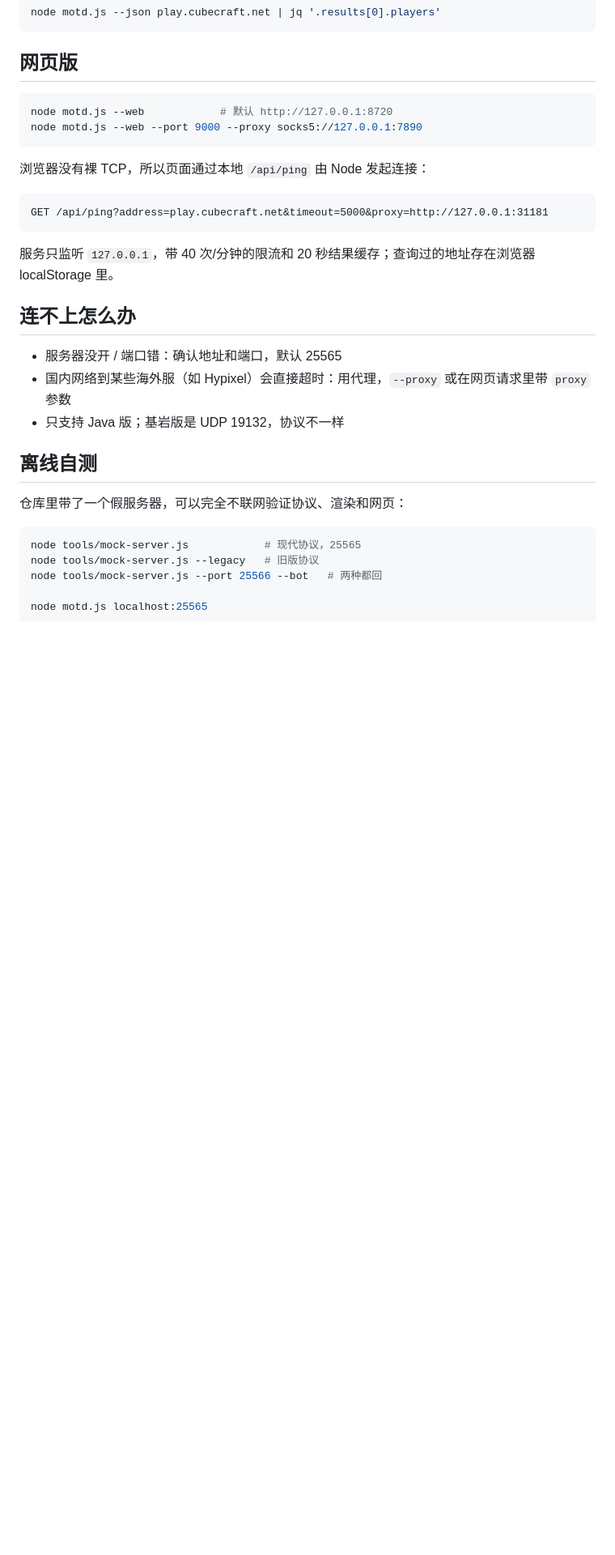
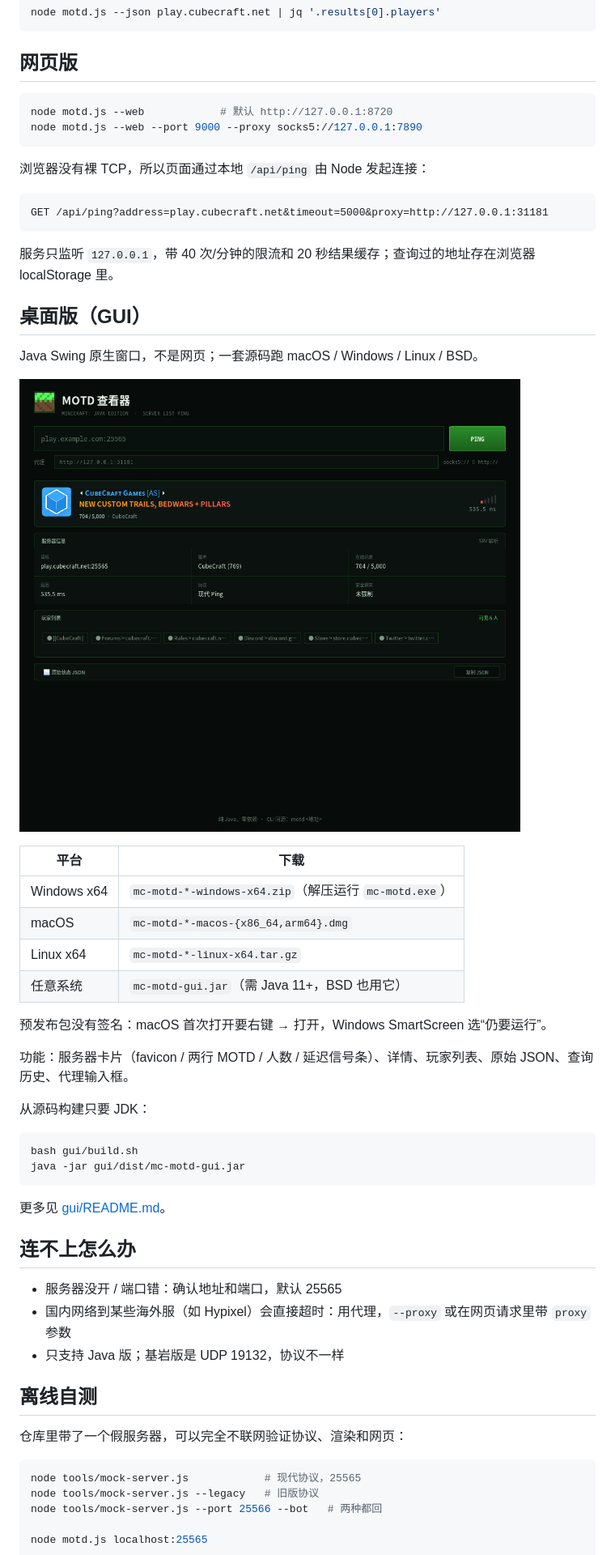
Before and after one commit to must-be-the-Airconditi/mc-motd, a Markdown page: README.md, the part around one of its changes. Shown at 81% size. GitHub-like rendering; pictures changed too: gui/screenshot.png (added); blank space fills up the shorter version.

````diff
--- a/README.md
+++ b/README.md
@@ -89,6 +96,32 @@ GET /api/ping?address=play.cubecraft.net&timeout=5000&proxy=http://127.0.0.1:311
 
 服务只监听 `127.0.0.1`，带 40 次/分钟的限流和 20 秒结果缓存；查询过的地址存在浏览器 localStorage 里。
 
+## 桌面版（GUI）
+
+Java Swing 原生窗口，不是网页；一套源码跑 macOS / Windows / Linux / BSD。
+
+![桌面版截图](gui/screenshot.png)
+
+| 平台 | 下载 |
+|---|---|
+| Windows x64 | `mc-motd-*-windows-x64.zip`（解压运行 `mc-motd.exe`） |
+| macOS | `mc-motd-*-macos-{x86_64,arm64}.dmg` |
+| Linux x64 | `mc-motd-*-linux-x64.tar.gz` |
+| 任意系统 | `mc-motd-gui.jar`（需 Java 11+，BSD 也用它） |
+
+预发布包没有签名：macOS 首次打开要右键 → 打开，Windows SmartScreen 选“仍要运行”。
+
+功能：服务器卡片（favicon / 两行 MOTD / 人数 / 延迟信号条）、详情、玩家列表、原始 JSON、查询历史、代理输入框。
+
+从源码构建只要 JDK：
+
+```bash
+bash gui/build.sh
+java -jar gui/dist/mc-motd-gui.jar
+```
+
+更多见 [gui/README.md](gui/README.md)。
+
 ## 连不上怎么办
 
 - 服务器没开 / 端口错：确认地址和端口，默认 25565
````
Also changed, not shown: other parts of README.md (+11 -2 lines), .github/release-notes-gui.md (added, +36 -0 lines), gui/README.md (added, +73 -0 lines), gui/icon.png (added), 12 other files.
